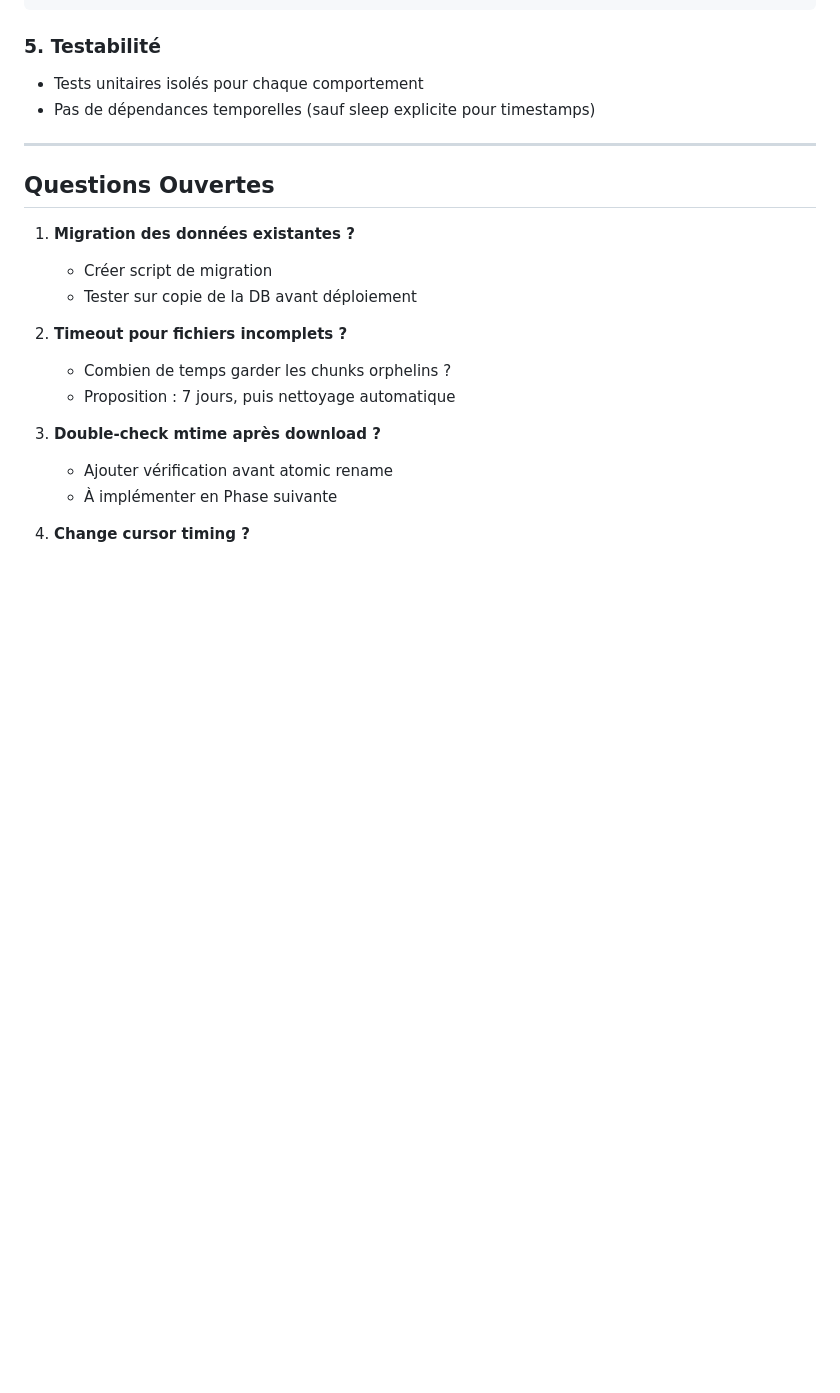
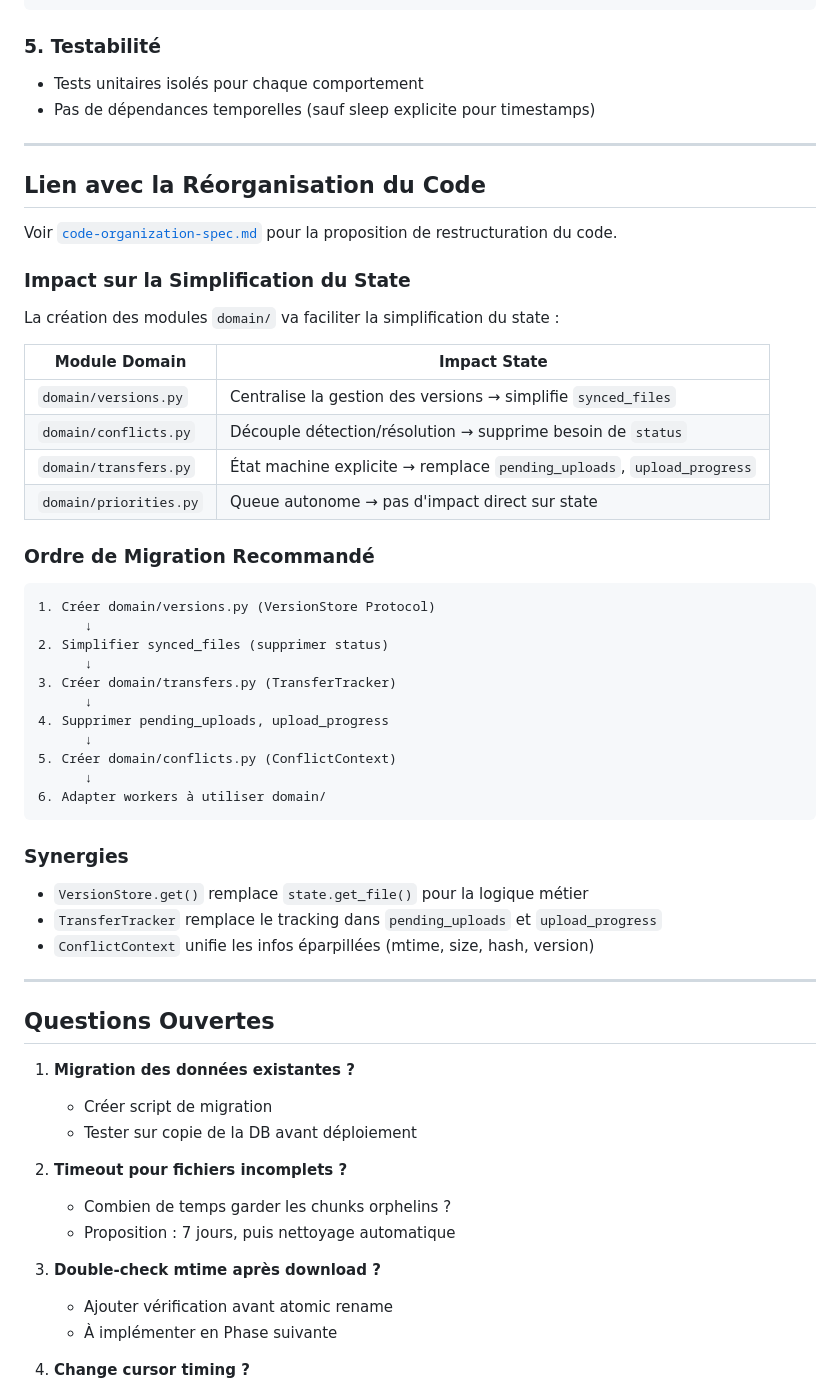
Before and after one commit to Dubrzr/SyncAgent, a Markdown page: docs/state-simplification-analysis.md, the part around one of its changes. Rendered like a GitHub page; blank space fills up the shorter version.

````diff
--- a/docs/state-simplification-analysis.md
+++ b/docs/state-simplification-analysis.md
@@ -726,6 +737,45 @@ if change.change_type != ChangeType.DELETED and change.path.exists():
 
 ---
 
+## Lien avec la Réorganisation du Code
+
+Voir [`code-organization-spec.md`](./code-organization-spec.md) pour la proposition de restructuration du code.
+
+### Impact sur la Simplification du State
+
+La création des modules `domain/` va faciliter la simplification du state :
+
+| Module Domain | Impact State |
+|--------------|--------------|
+| `domain/versions.py` | Centralise la gestion des versions → simplifie `synced_files` |
+| `domain/conflicts.py` | Découple détection/résolution → supprime besoin de `status` |
+| `domain/transfers.py` | État machine explicite → remplace `pending_uploads`, `upload_progress` |
+| `domain/priorities.py` | Queue autonome → pas d'impact direct sur state |
+
+### Ordre de Migration Recommandé
+
+```
+1. Créer domain/versions.py (VersionStore Protocol)
+      ↓
+2. Simplifier synced_files (supprimer status)
+      ↓
+3. Créer domain/transfers.py (TransferTracker)
+      ↓
+4. Supprimer pending_uploads, upload_progress
+      ↓
+5. Créer domain/conflicts.py (ConflictContext)
+      ↓
+6. Adapter workers à utiliser domain/
+```
+
+### Synergies
+
+- `VersionStore.get()` remplace `state.get_file()` pour la logique métier
+- `TransferTracker` remplace le tracking dans `pending_uploads` et `upload_progress`
+- `ConflictContext` unifie les infos éparpillées (mtime, size, hash, version)
+
+---
+
 ## Questions Ouvertes
 
 1. **Migration des données existantes ?**
````
Also changed, not shown: other parts of docs/state-simplification-analysis.md (+17 -6 lines).
